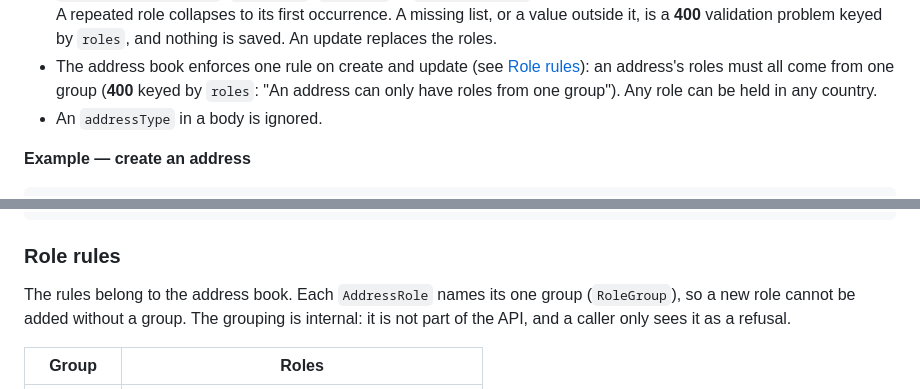
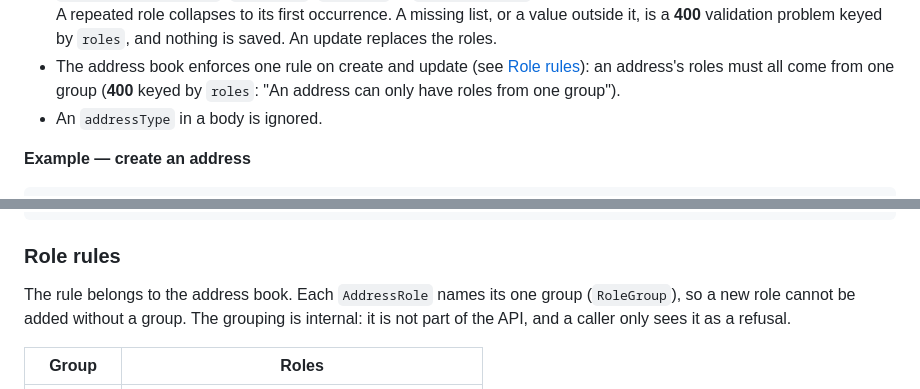
Before and after one commit to DEFRA/trade-imports-address-book, a Markdown page: README.md, 2 parts joined by grey strips. GitHub-like rendering.

Commit message:
fix(EUDPA-789): the README states the any-country rule once, under Role rules
Co-Authored-By: Claude Opus 5.5 <noreply@anthropic.com>

```diff
--- a/README.md
+++ b/README.md
@@ -157,7 +157,7 @@ returns **404** (no existence disclosure).
   by `roles`, and nothing is saved. An update replaces the roles.
 - The address book enforces one rule on create and update (see [Role rules](#role-rules)): an
   address's roles must all come from one group (**400** keyed by `roles`: "An address can only have
-  roles from one group"). Any role can be held in any country.
+  roles from one group").
 - An `addressType` in a body is ignored.
 
 **Example — create an address**
@@ -180,7 +180,7 @@ curl -s -X POST "http://localhost:8089/organisation/{orgId}/addresses" \
 
 ### Role rules
 
-The rules belong to the address book. Each `AddressRole` names its one group (`RoleGroup`), so a new
+The rule belongs to the address book. Each `AddressRole` names its one group (`RoleGroup`), so a new
 role cannot be added without a group. The grouping is internal: it is not part of the API, and a
 caller only sees it as a refusal.
 
```
